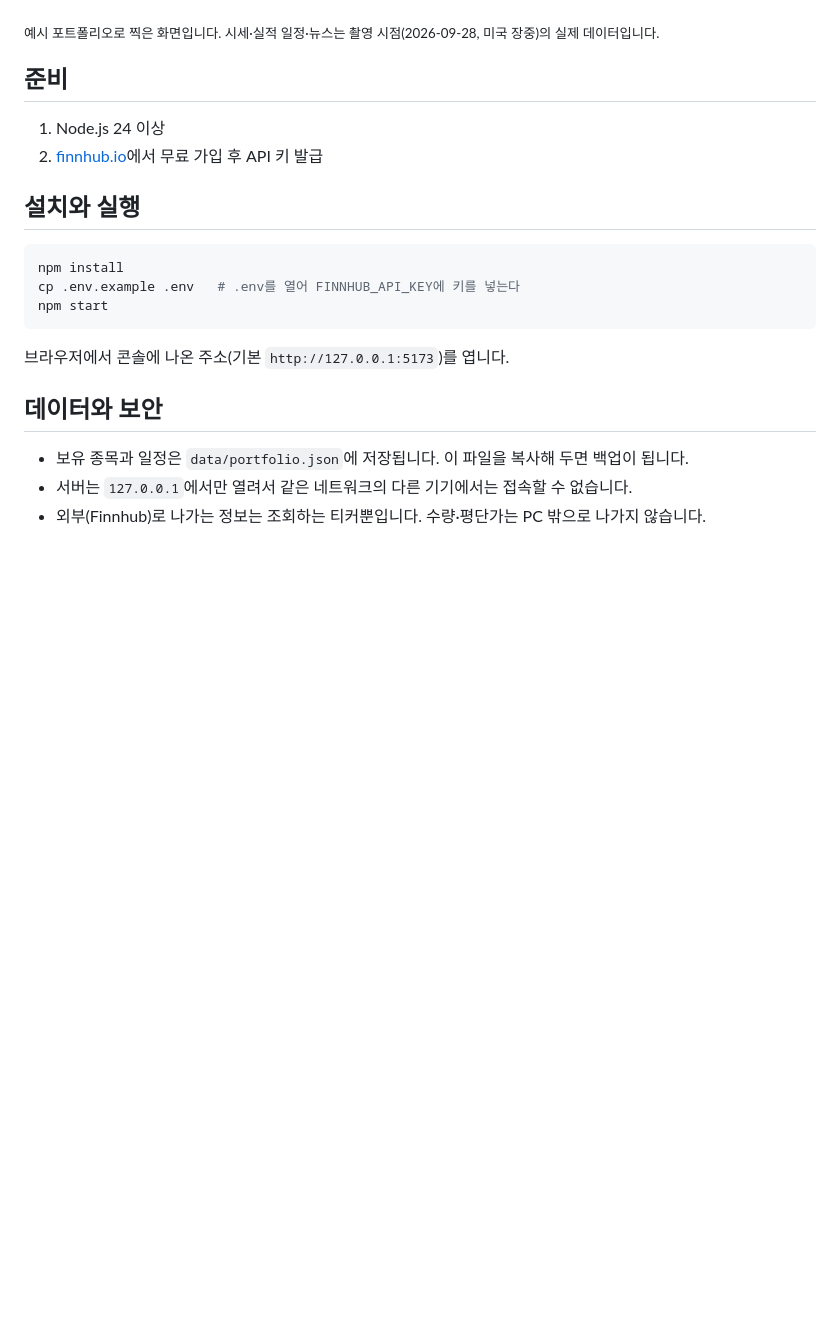
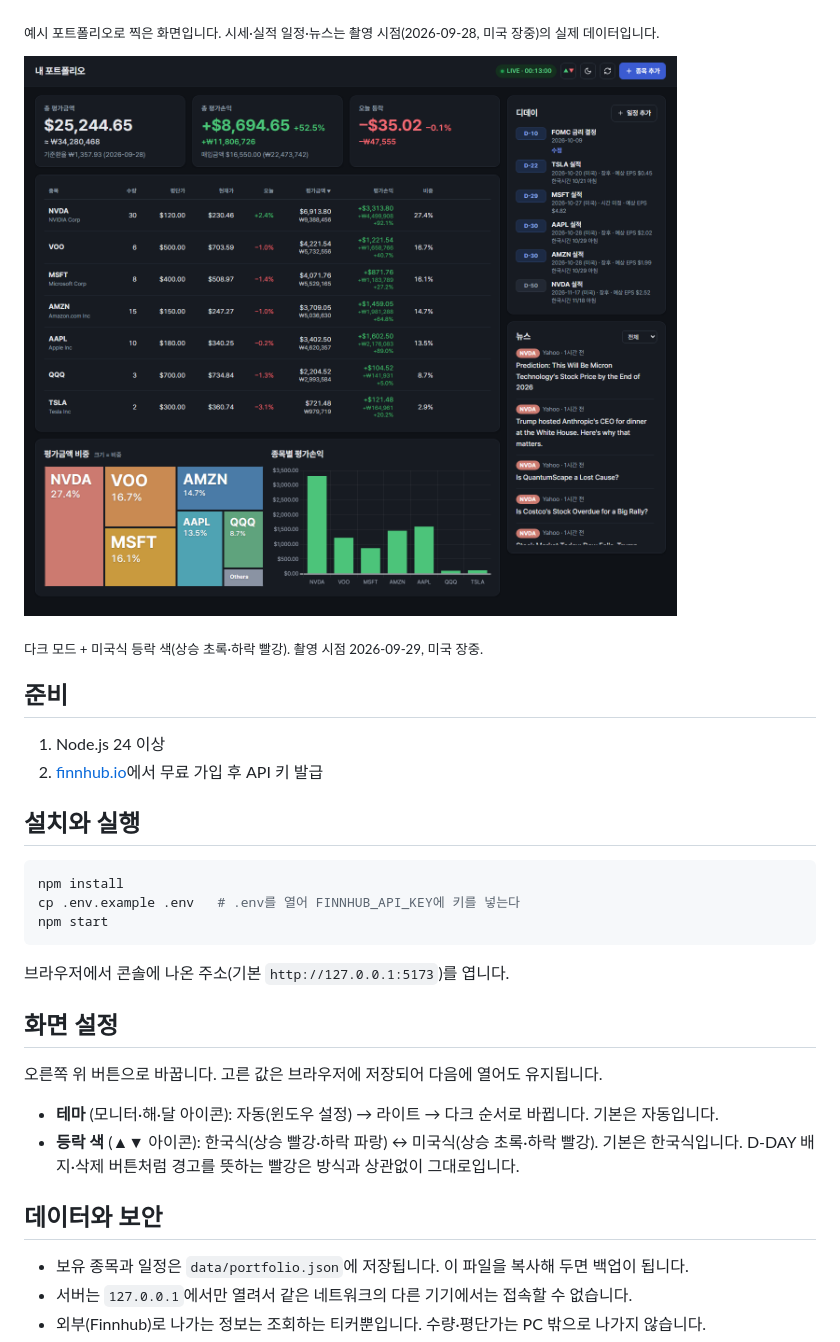
Before and after one commit to 0421cjy/stock-dashboard, a Markdown page: README.md, the part around the change. Drawn GitHub-style; pictures changed too: docs/screenshot-dark.png (added); blank space fills up the shorter version.

Commit message:
docs: add dark mode + US colors screenshot and a display settings section to README
Co-Authored-By: Claude Opus 5.5 <noreply@anthropic.com>

````diff
--- a/README.md
+++ b/README.md
@@ -5,6 +5,10 @@
 ![대시보드 화면: 요약 카드, 보유 종목 표, 평가금액 비중 트리맵, 종목별 평가손익 차트, 디데이, 뉴스](docs/screenshot.png)
 
 <sub>예시 포트폴리오로 찍은 화면입니다. 시세·실적 일정·뉴스는 촬영 시점(2026-09-28, 미국 장중)의 실제 데이터입니다.</sub>
+
+![다크 모드와 미국식 등락 색(상승 초록·하락 빨강)으로 본 대시보드 화면](docs/screenshot-dark.png)
+
+<sub>다크 모드 + 미국식 등락 색(상승 초록·하락 빨강). 촬영 시점 2026-09-29, 미국 장중.</sub>
 
 ## 준비
 
@@ -20,6 +24,13 @@ npm start
 ```
 
 브라우저에서 콘솔에 나온 주소(기본 `http://127.0.0.1:5173`)를 엽니다.
+
+## 화면 설정
+
+오른쪽 위 버튼으로 바꿉니다. 고른 값은 브라우저에 저장되어 다음에 열어도 유지됩니다.
+
+- **테마** (모니터·해·달 아이콘): 자동(윈도우 설정) → 라이트 → 다크 순서로 바뀝니다. 기본은 자동입니다.
+- **등락 색** (▲▼ 아이콘): 한국식(상승 빨강·하락 파랑) ↔ 미국식(상승 초록·하락 빨강). 기본은 한국식입니다. D-DAY 배지·삭제 버튼처럼 경고를 뜻하는 빨강은 방식과 상관없이 그대로입니다.
 
 ## 데이터와 보안
 
````
